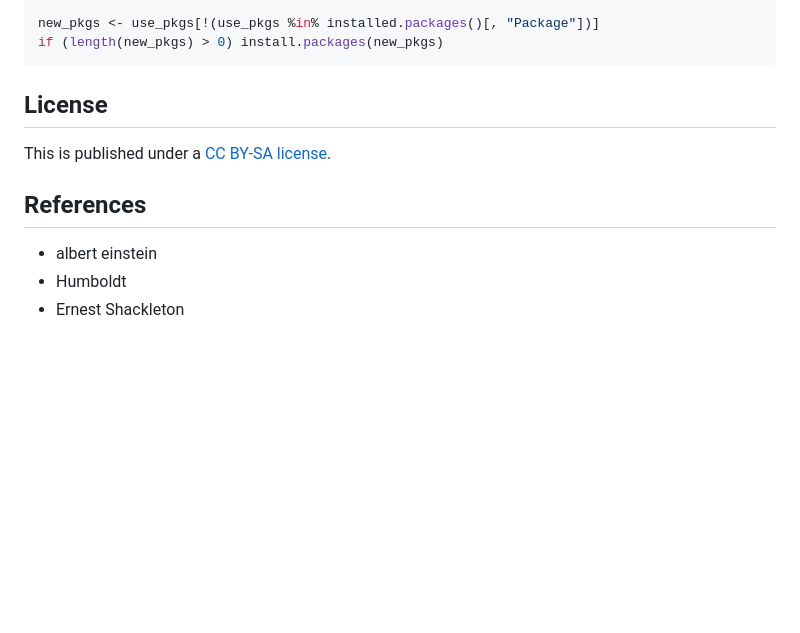
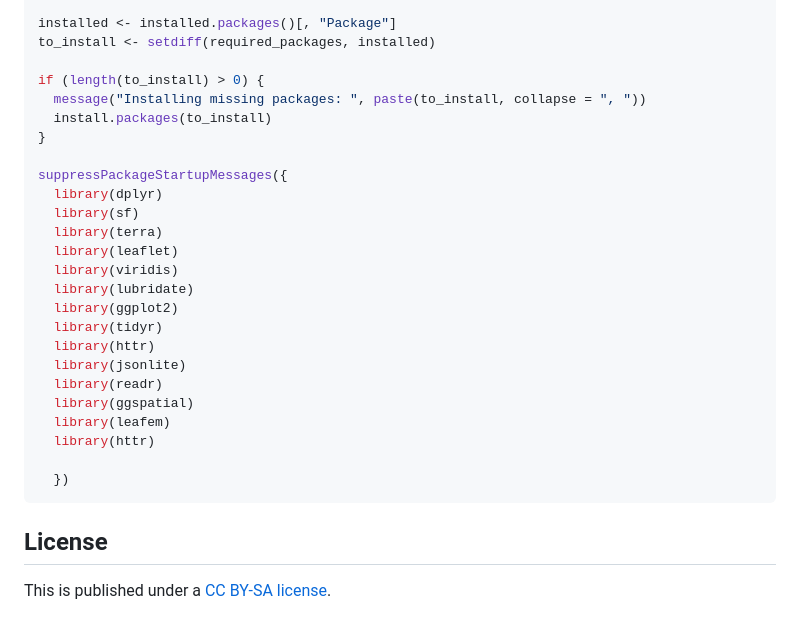
Before and after one commit to TomTom-101/toms_agds_proseminar_project, a Markdown page: README.md, the part around one of its changes. Drawn GitHub-style; blank space fills up the shorter version.

````diff
--- a/README.md
+++ b/README.md
@@ -80,14 +69,31 @@ use_pkgs <- c(
 
-new_pkgs <- use_pkgs[!(use_pkgs %in% installed.packages()[, "Package"])]
-if (length(new_pkgs) > 0) install.packages(new_pkgs)
+installed <- installed.packages()[, "Package"]
+to_install <- setdiff(required_packages, installed)
+
+if (length(to_install) > 0) {
+  message("Installing missing packages: ", paste(to_install, collapse = ", "))
+  install.packages(to_install)
+}
+
+suppressPackageStartupMessages({
+  library(dplyr)
+  library(sf)
+  library(terra)
+  library(leaflet)
+  library(viridis)
+  library(lubridate)
+  library(ggplot2)
+  library(tidyr)
+  library(httr)
+  library(jsonlite)
+  library(readr)
+  library(ggspatial)
+  library(leafem)
+  library(httr)
+
+  })
 ```
 
 ## License
 
 This is published under a [CC BY-SA license](https://creativecommons.org/licenses/by-sa/4.0/).
-
-## References
-
--   albert einstein
--   Humboldt
--   Ernest Shackleton
````
Also changed, not shown: other parts of README.md (+39 -50 lines).
